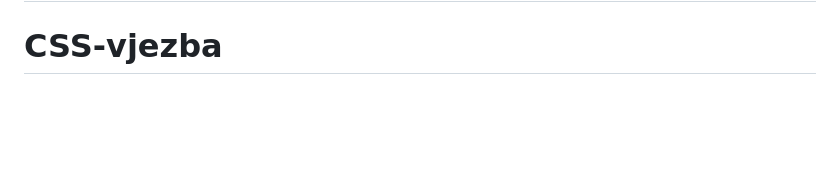
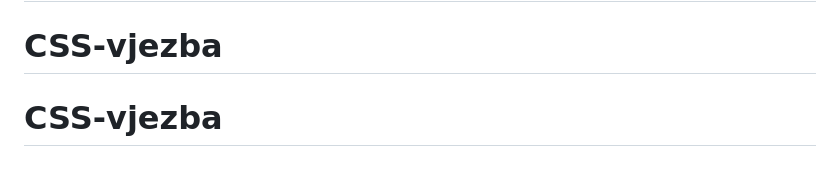
Before and after one commit to Tahmiscija06/CSS-vjezba, a Markdown page: README.md, the part around the change. Drawn GitHub-style; blank space fills up the shorter version.

```diff
--- a/README.md
+++ b/README.md
@@ -95,3 +95,4 @@ This challenge is completely free. Please share it with anyone who will find it
 # CSS-vjezba
 # CSS-vjezba
 # CSS-vjezba
+# CSS-vjezba
```
